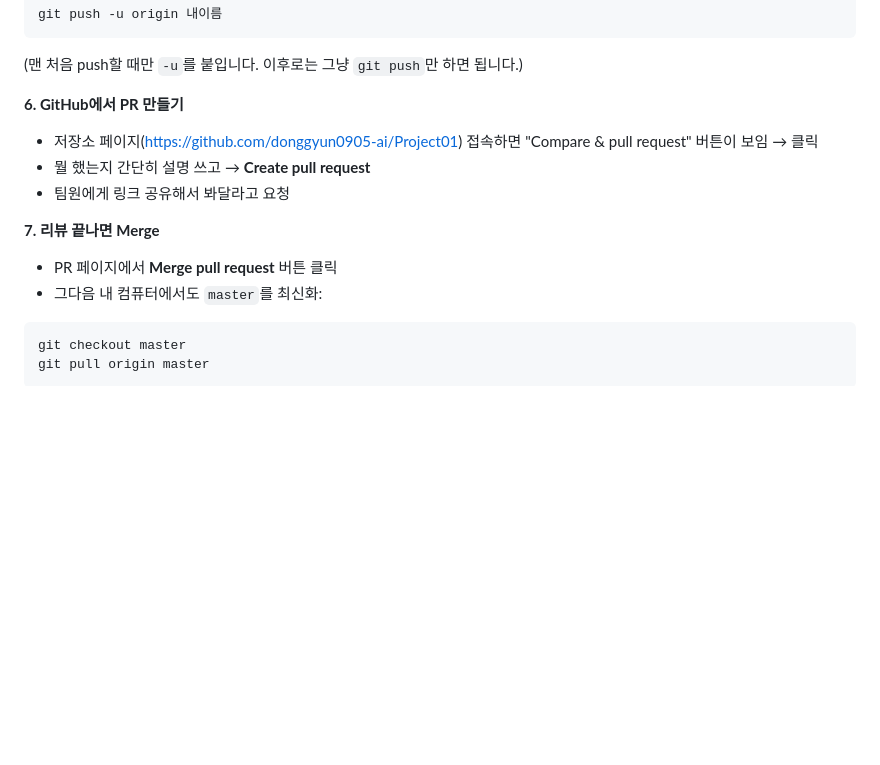
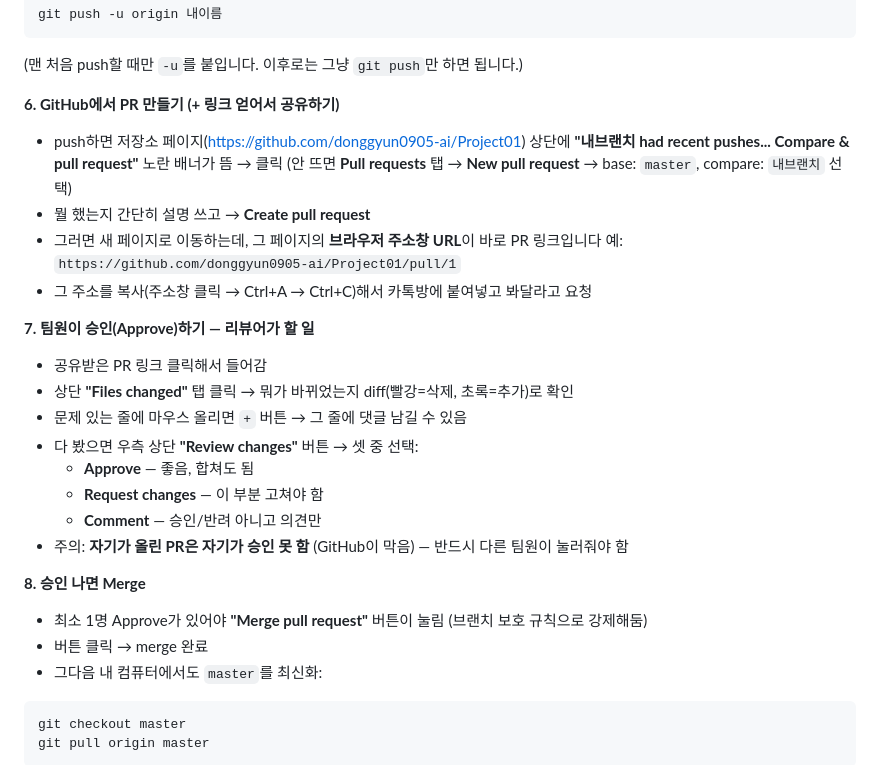
Before and after one commit to donggyun0905-ai/Project01, a Markdown page: CONTRIBUTING.md, the part around the change. Drawn GitHub-style; blank space fills up the shorter version.

Commit message:
CONTRIBUTING.md: PR 링크 얻는 법, 승인(Approve) 절차 상세화
- PR 생성 후 브라우저 주소창에서 링크 얻어 공유하는 방법 추가
- 리뷰어가 Files changed 확인 후 Approve/Request changes 하는 절차 추가
- 자기 PR은 자기가 승인 못 한다는 점 명시

````diff
--- a/CONTRIBUTING.md
+++ b/CONTRIBUTING.md
@@ -49,13 +49,27 @@ git push -u origin 내이름
 ```
 (맨 처음 push할 때만 `-u`를 붙입니다. 이후로는 그냥 `git push`만 하면 됩니다.)
 
-**6. GitHub에서 PR 만들기**
-- 저장소 페이지(https://github.com/donggyun0905-ai/Project01) 접속하면 "Compare & pull request" 버튼이 보임 → 클릭
+**6. GitHub에서 PR 만들기 (+ 링크 얻어서 공유하기)**
+- push하면 저장소 페이지(https://github.com/donggyun0905-ai/Project01) 상단에 **"내브랜치 had recent pushes... Compare & pull request"** 노란 배너가 뜸 → 클릭
+  (안 뜨면 **Pull requests** 탭 → **New pull request** → base: `master`, compare: `내브랜치` 선택)
 - 뭘 했는지 간단히 설명 쓰고 → **Create pull request**
-- 팀원에게 링크 공유해서 봐달라고 요청
+- 그러면 새 페이지로 이동하는데, 그 페이지의 **브라우저 주소창 URL**이 바로 PR 링크입니다
+  예: `https://github.com/donggyun0905-ai/Project01/pull/1`
+- 그 주소를 복사(주소창 클릭 → Ctrl+A → Ctrl+C)해서 카톡방에 붙여넣고 봐달라고 요청
 
-**7. 리뷰 끝나면 Merge**
-- PR 페이지에서 **Merge pull request** 버튼 클릭
+**7. 팀원이 승인(Approve)하기 — 리뷰어가 할 일**
+- 공유받은 PR 링크 클릭해서 들어감
+- 상단 **"Files changed"** 탭 클릭 → 뭐가 바뀌었는지 diff(빨강=삭제, 초록=추가)로 확인
+- 문제 있는 줄에 마우스 올리면 `+` 버튼 → 그 줄에 댓글 남길 수 있음
+- 다 봤으면 우측 상단 **"Review changes"** 버튼 → 셋 중 선택:
+  - **Approve** — 좋음, 합쳐도 됨
+  - **Request changes** — 이 부분 고쳐야 함
+  - **Comment** — 승인/반려 아니고 의견만
+- 주의: **자기가 올린 PR은 자기가 승인 못 함** (GitHub이 막음) — 반드시 다른 팀원이 눌러줘야 함
+
+**8. 승인 나면 Merge**
+- 최소 1명 Approve가 있어야 **"Merge pull request"** 버튼이 눌림 (브랜치 보호 규칙으로 강제해둠)
+- 버튼 클릭 → merge 완료
 - 그다음 내 컴퓨터에서도 `master`를 최신화:
 ```
 git checkout master
````
